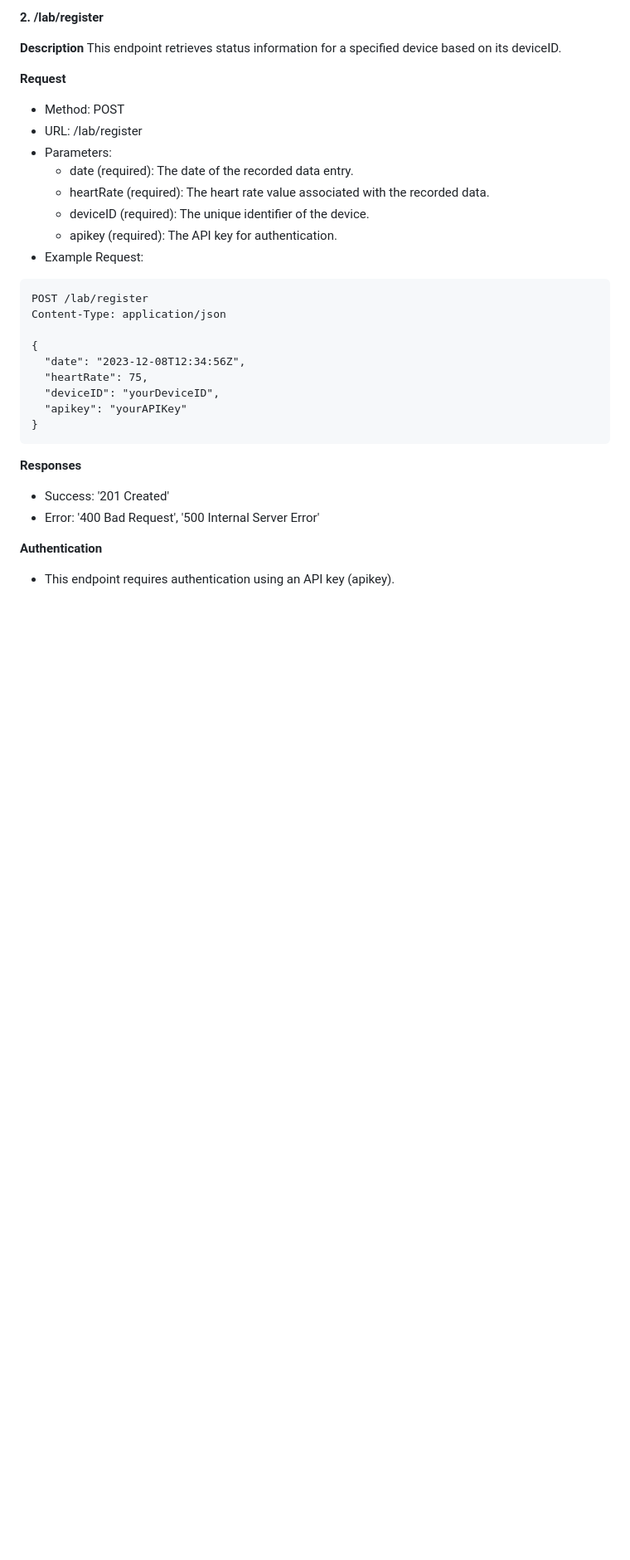
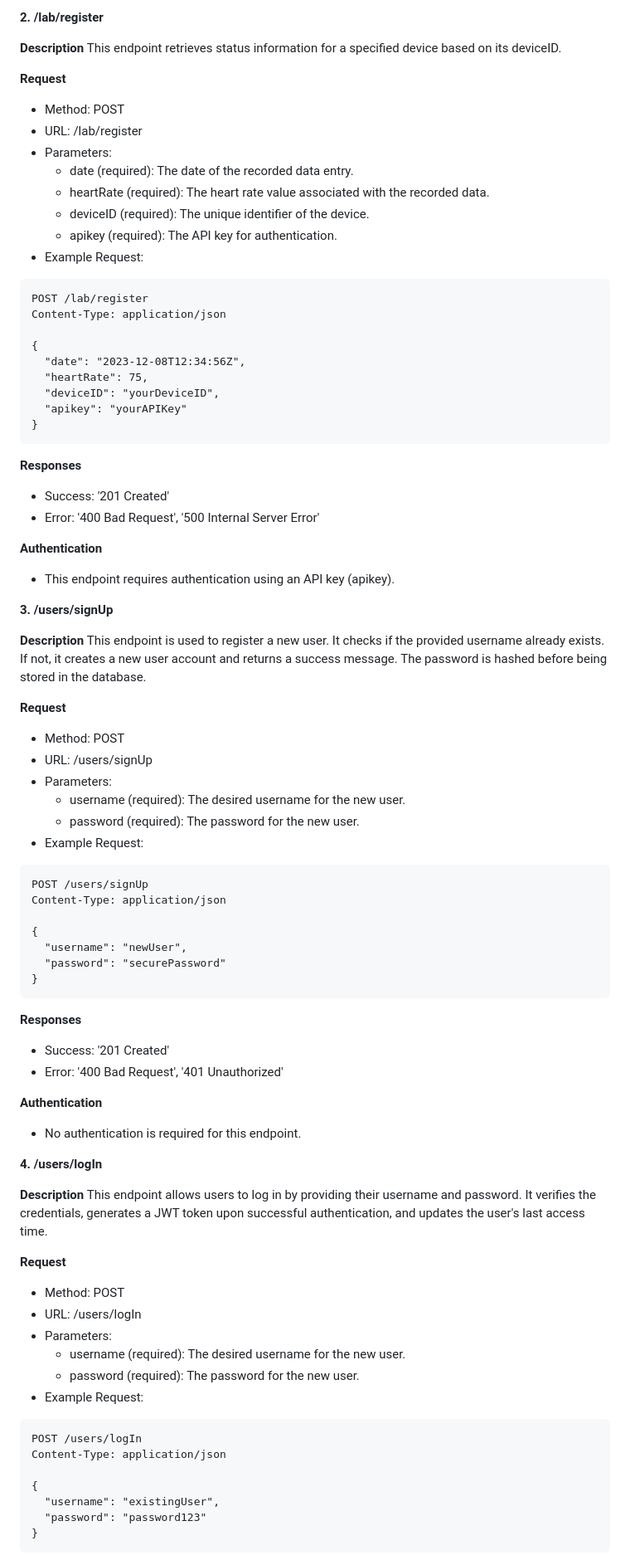
Before and after one commit to SushiDeliveryGuy/413_FinalProject, a Markdown page: README.md, the part around the change printed below. Shown: that part at 83% size. GitHub-like rendering; blank space fills up the shorter version.

````diff
--- a/README.md
+++ b/README.md
@@ -111,9 +112,63 @@ Content-Type: application/json
   "apikey": "yourAPIKey"
 }
 ```
+
 **Responses**
 * Success: '201 Created'
 * Error: '400 Bad Request', '500 Internal Server Error'
 
 **Authentication**
 * This endpoint requires authentication using an API key (apikey).
+
+**3. /users/signUp**
+
+**Description**
+This endpoint is used to register a new user. It checks if the provided username already exists.
+If not, it creates a new user account and returns a success message. The password is hashed before being stored in the database.
+
+**Request**
+* Method: POST
+* URL: /users/signUp
+* Parameters:
+   * username (required): The desired username for the new user.
+   * password (required): The password for the new user.
+* Example Request:
+```
+POST /users/signUp
+Content-Type: application/json
+
+{
+  "username": "newUser",
+  "password": "securePassword"
+}
+```
+
+**Responses**
+* Success: '201 Created'
+* Error: '400 Bad Request', '401 Unauthorized'
+
+**Authentication**
+* No authentication is required for this endpoint.
+
+**4. /users/logIn**
+
+**Description**
+This endpoint allows users to log in by providing their username and password. It verifies the credentials, generates a JWT token upon successful authentication, and updates the user's last access time.
+
+**Request**
+* Method: POST
+* URL: /users/logIn
+* Parameters:
+   * username (required): The desired username for the new user.
+   * password (required): The password for the new user.
+* Example Request:
+```
+POST /users/logIn
+Content-Type: application/json
+
+{
+  "username": "existingUser",
+  "password": "password123"
+}
+```
+
````
Also changed, not shown: other parts of README.md (+63 -0 lines).
